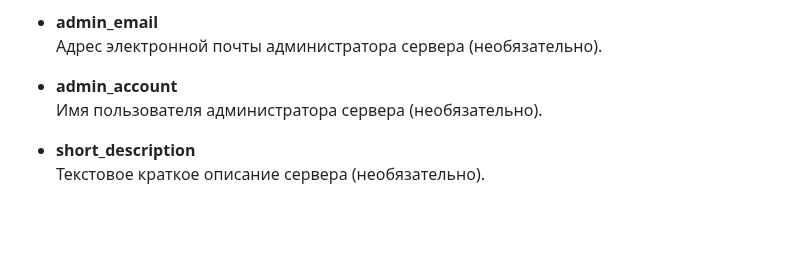
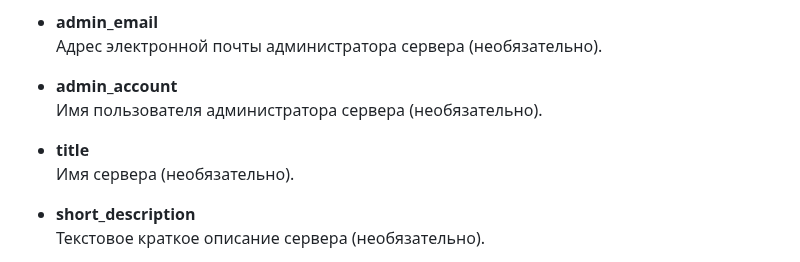
Before and after one commit to vorons/snac-docs, a Markdown page: docs/home.md, the part around the change. GitHub-like rendering; blank space fills up the shorter version.

```diff
--- a/docs/home.md
+++ b/docs/home.md
@@ -789,6 +789,9 @@ snac adduser $HOME/snac-data
 - **admin_account**
 Имя пользователя администратора сервера (необязательно).
 
+- **title**
+Имя сервера (необязательно).
+
 - **short_description**
 Текстовое краткое описание сервера (необязательно).
 
```
